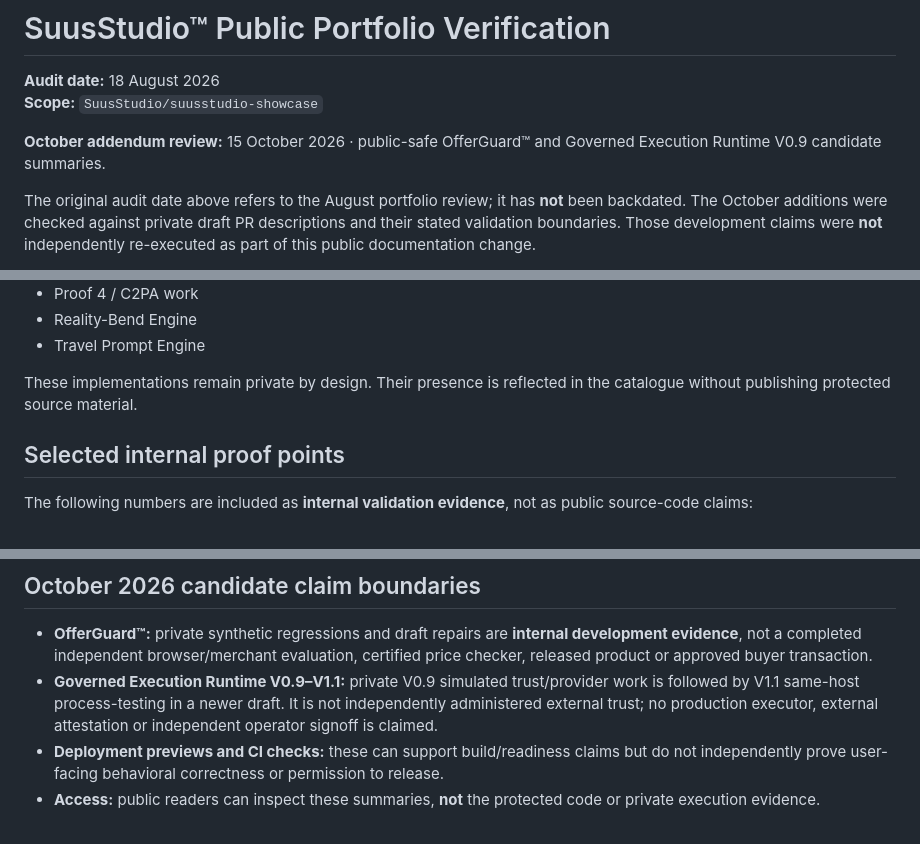
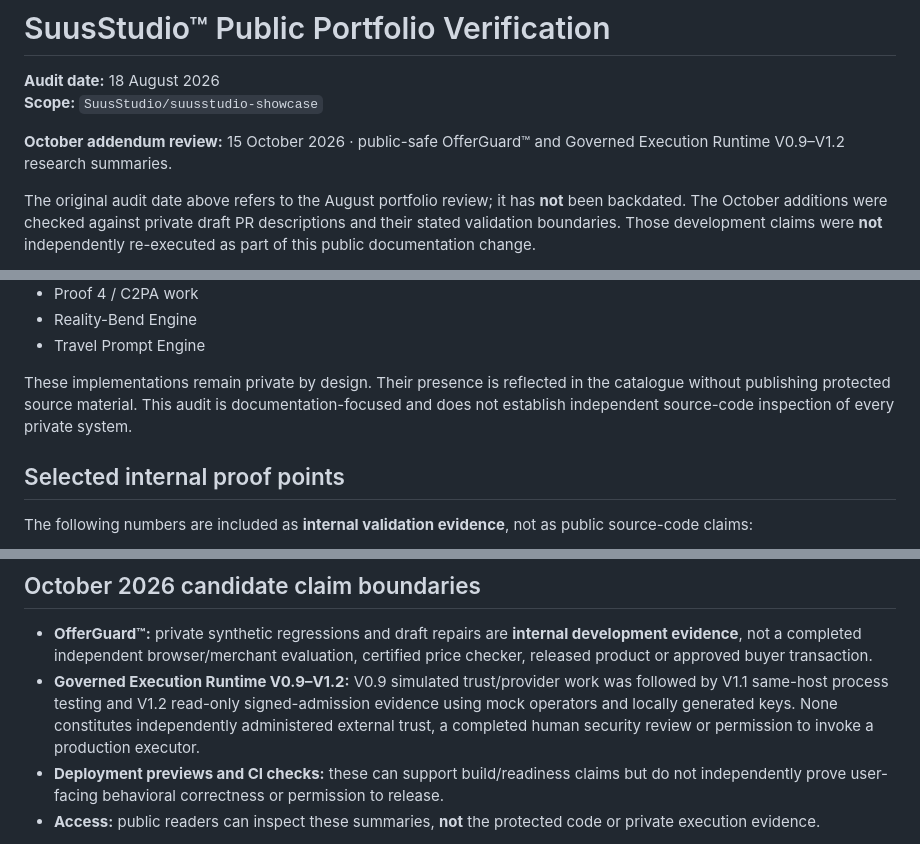
Before and after one commit to SuusStudio/suusstudio-showcase, a Markdown page: VERIFICATION.md, 3 parts joined by grey strips. Rendered like a GitHub page.

Commit message:
docs(showcase): update audit boundary through private V1.2 draft

```diff
--- a/VERIFICATION.md
+++ b/VERIFICATION.md
@@ -3,7 +3,7 @@
 **Audit date:** 18 August 2026
 **Scope:** `SuusStudio/suusstudio-showcase`
 
-**October addendum review:** 15 October 2026 · public-safe OfferGuard™ and Governed Execution Runtime V0.9 candidate summaries.
+**October addendum review:** 15 October 2026 · public-safe OfferGuard™ and Governed Execution Runtime V0.9–V1.2 research summaries.
 
 The original audit date above refers to the August portfolio review; it has **not** been backdated. The October additions were checked against private draft PR descriptions and their stated validation boundaries. Those development claims were **not** independently re-executed as part of this public documentation change.
 
@@ -57,7 +57,7 @@ During the portfolio audit, private implementation or validation evidence was co
 - Reality-Bend Engine
 - Travel Prompt Engine
 
-These implementations remain private by design. Their presence is reflected in the catalogue without publishing protected source material.
+These implementations remain private by design. Their presence is reflected in the catalogue without publishing protected source material. This audit is documentation-focused and does not establish independent source-code inspection of every private system.
 
 ## Selected internal proof points
 
@@ -73,7 +73,7 @@ These proof points are summarized publicly in [Engineering Proof Points](./PROOF
 ## October 2026 candidate claim boundaries
 
 - **OfferGuard™:** private synthetic regressions and draft repairs are **internal development evidence**, not a completed independent browser/merchant evaluation, certified price checker, released product or approved buyer transaction.
-- **Governed Execution Runtime V0.9–V1.1:** private V0.9 simulated trust/provider work is followed by V1.1 same-host process-testing in a newer draft. It is not independently administered external trust; no production executor, external attestation or independent operator signoff is claimed.
+- **Governed Execution Runtime V0.9–V1.2:** V0.9 simulated trust/provider work was followed by V1.1 same-host process testing and V1.2 read-only signed-admission evidence using mock operators and locally generated keys. None constitutes independently administered external trust, a completed human security review or permission to invoke a production executor.
 - **Deployment previews and CI checks:** these can support build/readiness claims but do not independently prove user-facing behavioral correctness or permission to release.
 - **Access:** public readers can inspect these summaries, **not** the protected code or private execution evidence.
 
```
